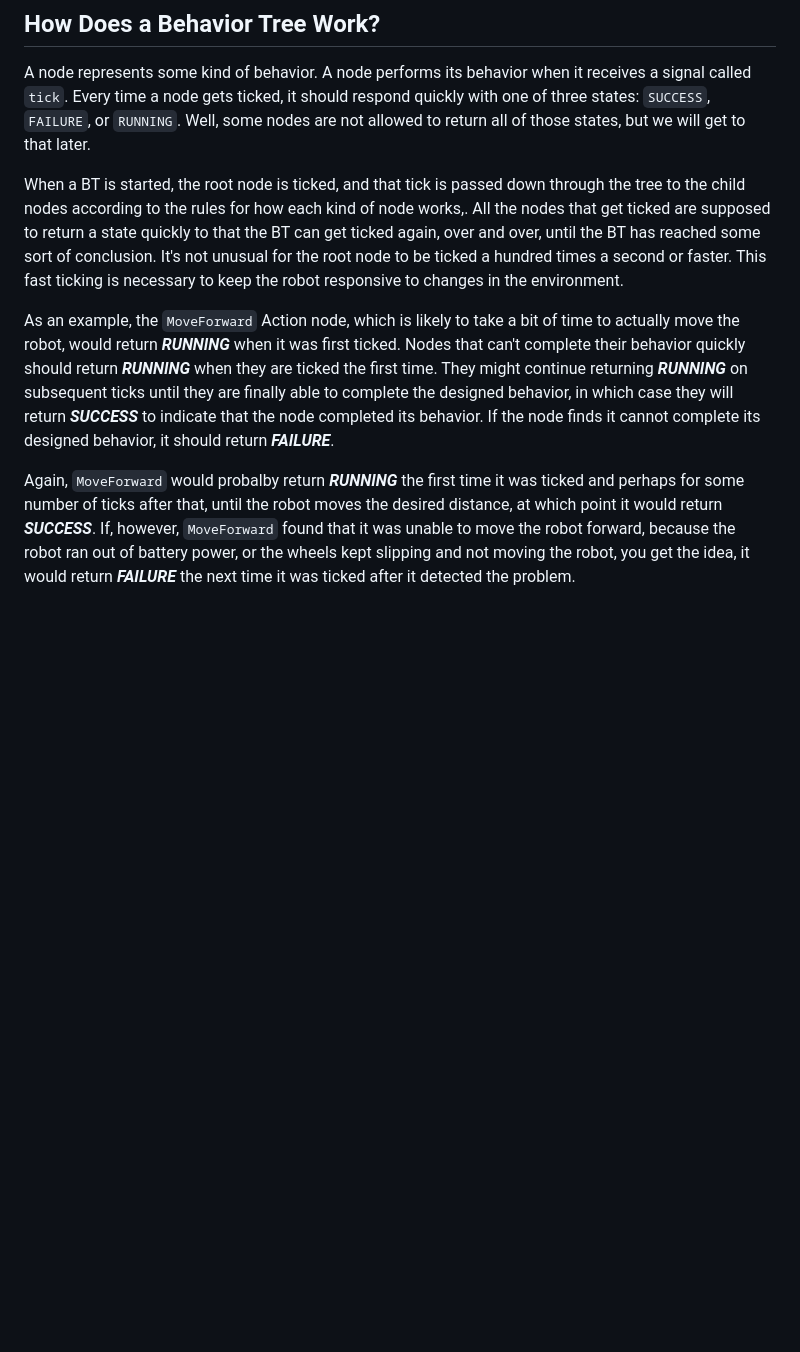
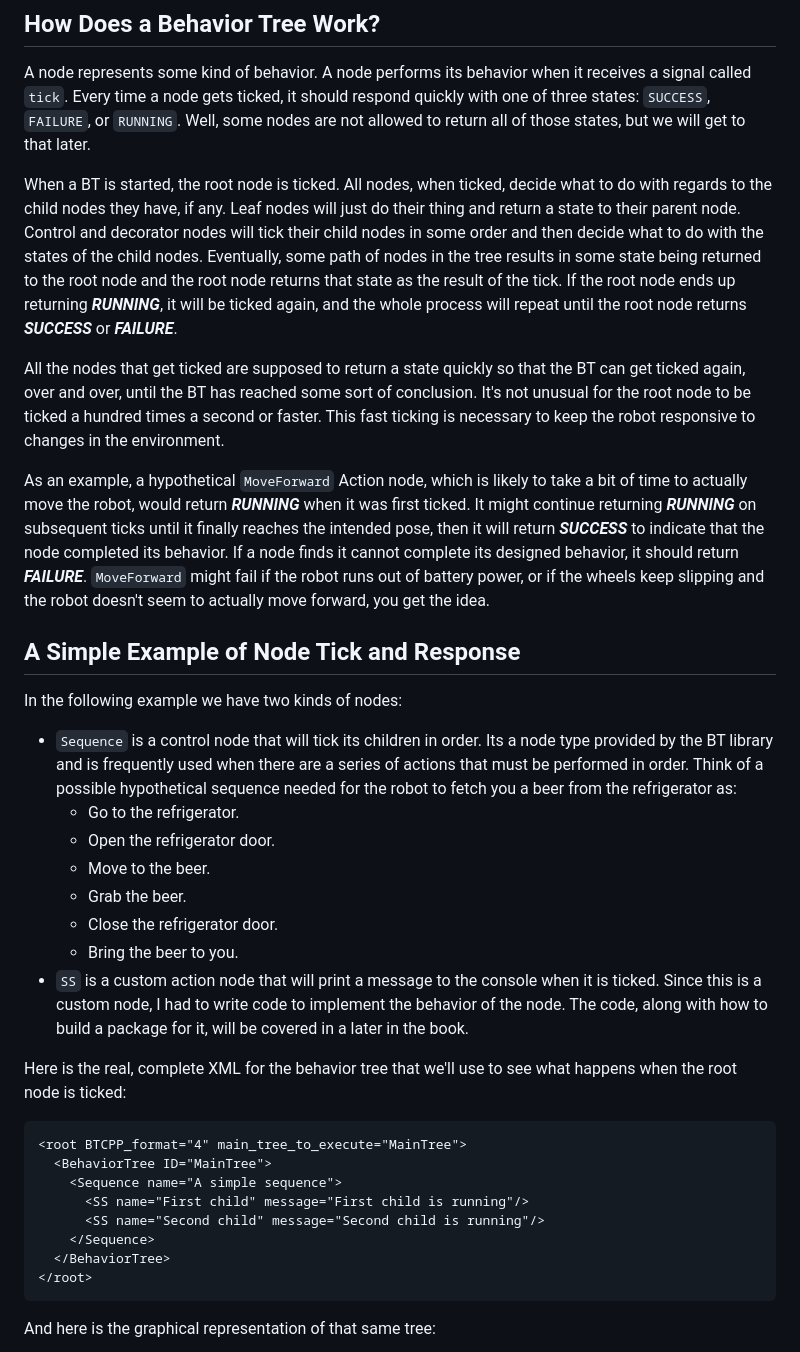
Before and after one commit to wimblerobotics/Robotics_Book, a Markdown page: book/chapters/brief_intro_to_bt.md, the part around the change printed below. Rendered like a GitHub page; blank space fills up the shorter version.

````diff
--- a/book/chapters/brief_intro_to_bt.md
+++ b/book/chapters/brief_intro_to_bt.md
@@ -67,21 +67,57 @@ A node represents some kind of behavior. A node performs its behavior when it re
 Every time a node gets ticked, it should respond quickly with one of three states: `SUCCESS`, `FAILURE`, or `RUNNING`.
 Well, some nodes are not allowed to return all of those states, but we will get to that later.
 
-When a BT is started, the root node is ticked, and that tick is passed down through the tree to the child nodes according to the rules
-for how each kind of node works,.
-All the nodes that get ticked are supposed to return a state quickly to that the BT can get ticked again, over and over, until
+When a BT is started, the root node is ticked.
+All nodes, when ticked, decide what to do with regards to the child nodes they have, if any.
+Leaf nodes will just do their thing and return a state to their parent node.
+Control and decorator nodes will tick their child nodes in some order and then decide what to do with the states of the child nodes.
+Eventually, some path of nodes in the tree results in some state being returned to the root node and
+the root node returns that state as the result of the tick.
+If the root node ends up returning ***RUNNING***, it will be ticked again, and the whole process will repeat until
+the root node returns ***SUCCESS*** or ***FAILURE***.
+
+All the nodes that get ticked are supposed to return a state quickly so that the BT can get ticked again, over and over, until
 the BT has reached some sort of conclusion.
 It's not unusual for the root node to be ticked a hundred times a second or faster.
 This fast ticking is necessary to keep the robot responsive to changes in the environment.
 
-As an example, the `MoveForward` Action node, which is likely to take a bit of time to actually move the robot,
+As an example, a hypothetical `MoveForward` Action node, which is likely to take a bit of time to actually move the robot,
 would return ***RUNNING*** when it was first ticked.
-Nodes that can't complete their behavior quickly should return ***RUNNING*** when they are ticked the first time.
-They might continue returning ***RUNNING*** on subsequent ticks until they are finally able to complete the
-designed behavior, in which case they will return ***SUCCESS*** to indicate that the node completed its behavior.
-If the node finds it cannot complete its designed behavior, it should return ***FAILURE***.
+It might continue returning ***RUNNING*** on subsequent ticks until it  finally reaches the intended pose,
+then it will return ***SUCCESS*** to indicate that the node completed its behavior.
+If a node finds it cannot complete its designed behavior, it should return ***FAILURE***.
+`MoveForward` might fail if the robot runs out of battery power, or if the
+wheels keep slipping and the robot doesn't seem to actually move forward, you get the idea.
 
-Again, `MoveForward` would probalby return ***RUNNING*** the first time it was ticked and perhaps for some number of ticks
-after that, until the robot moves the desired distance, at which point it would return ***SUCCESS***.
-If, however, `MoveForward` found that it was unable to move the robot forward, because the robot ran out of battery power, or the
-wheels kept slipping and not moving the robot, you get the idea, it would return ***FAILURE*** the next time it was ticked after it detected the problem.
+## A Simple Example of Node Tick and Response
+
+In the following example we have two kinds of nodes:
+
+* `Sequence` is a control node that will tick its children in order.
+  Its a node type provided by the BT library and is frequently used when there are a series of actions that must be performed in order.
+  Think of a possible hypothetical sequence needed for the robot to fetch you a beer from the refrigerator as:
+  * Go to the refrigerator.
+  * Open the refrigerator door.
+  * Move to the beer.
+  * Grab the beer.
+  * Close the refrigerator door.
+  * Bring the beer to you.
+* `SS` is a custom action node that will print a message to the console when it is ticked.
+  Since this is a custom node, I had to write code to implement the behavior of the node.
+  The code, along with how to build a package for it, will be covered in a later in the book.
+
+Here is the real, complete XML for the behavior tree that we'll use to see what happens when the root node is ticked:
+
+```xml
+<root BTCPP_format="4" main_tree_to_execute="MainTree">
+  <BehaviorTree ID="MainTree">
+    <Sequence name="A simple sequence">
+      <SS name="First child" message="First child is running"/>
+      <SS name="Second child" message="Second child is running"/>
+    </Sequence>
+  </BehaviorTree>
+</root>
+```
+
+And here is the graphical representation of that same tree:
+
````
Also changed, not shown: other parts of book/chapters/brief_intro_to_bt.md (+50 -0 lines), book/media/seq1.png (added), 4 other files.
